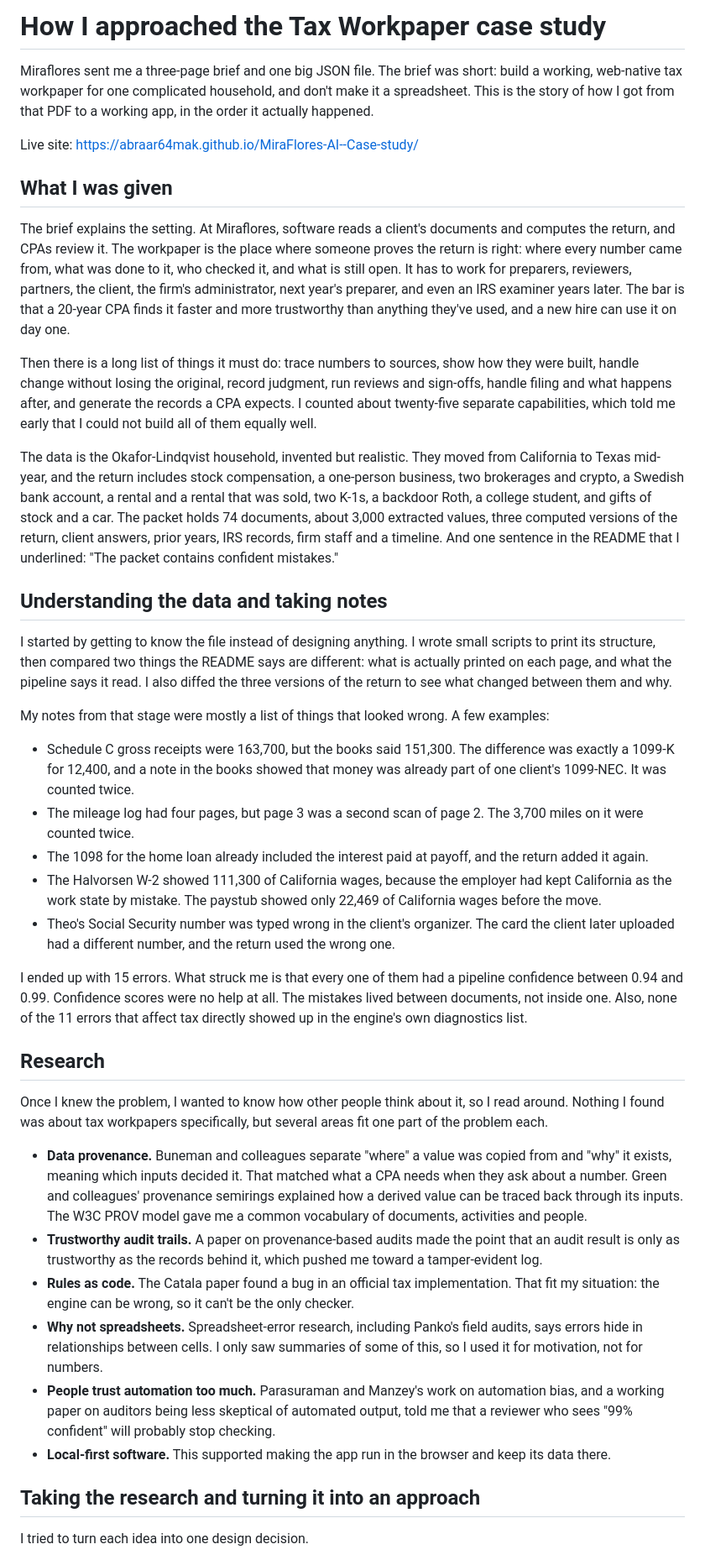
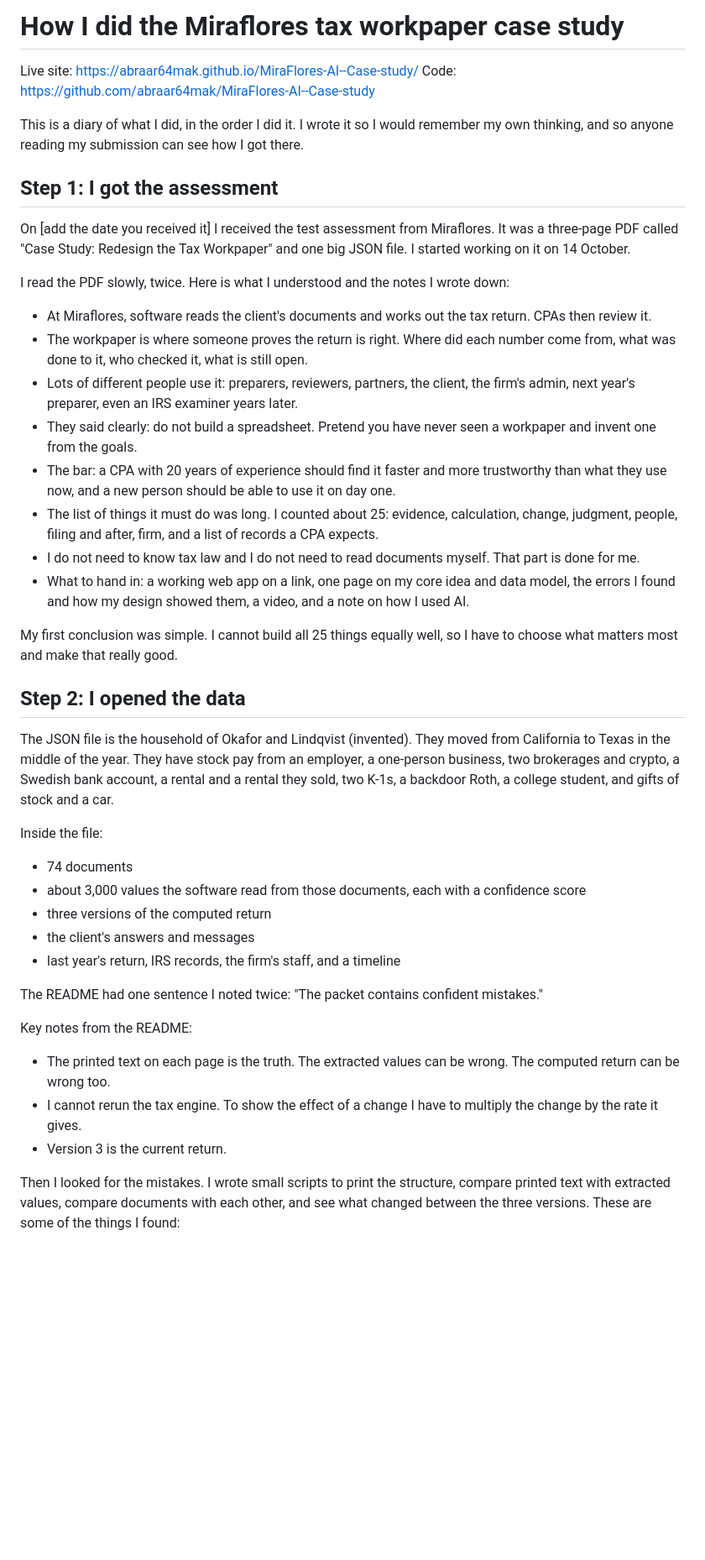
Before and after one commit to abraar64mak/MiraFlores-AI--Case-study, a Markdown page: docs/BLOG.md, the part around one of its changes. Shown at 84% size. Drawn GitHub-style; blank space fills up the shorter version.

Commit message:
Rewrite the blog as a first-person, step-by-step account
Co-Authored-By: Claude Sonnet 5.5 <noreply@anthropic.com>

```diff
--- a/docs/BLOG.md
+++ b/docs/BLOG.md
@@ -1,43 +1,46 @@
-# How I approached the Tax Workpaper case study
-
-Miraflores sent me a three-page brief and one big JSON file. The brief was short: build a working, web-native tax workpaper for one complicated household, and don't make it a spreadsheet. This is the story of how I got from that PDF to a working app, in the order it actually happened.
+# How I did the Miraflores tax workpaper case study
 
 Live site: https://abraar64mak.github.io/MiraFlores-AI--Case-study/
+Code: https://github.com/abraar64mak/MiraFlores-AI--Case-study
 
-## What I was given
+This is a diary of what I did, in the order I did it. I wrote it so I would remember my own thinking, and so anyone reading my submission can see how I got there.
 
-The brief explains the setting. At Miraflores, software reads a client's documents and computes the return, and CPAs review it. The workpaper is the place where someone proves the return is right: where every number came from, what was done to it, who checked it, and what is still open. It has to work for preparers, reviewers, partners, the client, the firm's administrator, next year's preparer, and even an IRS examiner years later. The bar is that a 20-year CPA finds it faster and more trustworthy than anything they've used, and a new hire can use it on day one.
+## Step 1: I got the assessment
 
-Then there is a long list of things it must do: trace numbers to sources, show how they were built, handle change without losing the original, record judgment, run reviews and sign-offs, handle filing and what happens after, and generate the records a CPA expects. I counted about twenty-five separate capabilities, which told me early that I could not build all of them equally well.
+On [add the date you received it] I received the test assessment from Miraflores. It was a three-page PDF called "Case Study: Redesign the Tax Workpaper" and one big JSON file. I started working on it on 14 October.
 
-The data is the Okafor-Lindqvist household, invented but realistic. They moved from California to Texas mid-year, and the return includes stock compensation, a one-person business, two brokerages and crypto, a Swedish bank account, a rental and a rental that was sold, two K-1s, a backdoor Roth, a college student, and gifts of stock and a car. The packet holds 74 documents, about 3,000 extracted values, three computed versions of the return, client answers, prior years, IRS records, firm staff and a timeline. And one sentence in the README that I underlined: "The packet contains confident mistakes."
+I read the PDF slowly, twice. Here is what I understood and the notes I wrote down:
 
-## Understanding the data and taking notes
+- At Miraflores, software reads the client's documents and works out the tax return. CPAs then review it.
+- The workpaper is where someone proves the return is right. Where did each number come from, what was done to it, who checked it, what is still open.
+- Lots of different people use it: preparers, reviewers, partners, the client, the firm's admin, next year's preparer, even an IRS examiner years later.
+- They said clearly: do not build a spreadsheet. Pretend you have never seen a workpaper and invent one from the goals.
+- The bar: a CPA with 20 years of experience should find it faster and more trustworthy than what they use now, and a new person should be able to use it on day one.
+- The list of things it must do was long. I counted about 25: evidence, calculation, change, judgment, people, filing and after, firm, and a list of records a CPA expects.
+- I do not need to know tax law and I do not need to read documents myself. That part is done for me.
+- What to hand in: a working web app on a link, one page on my core idea and data model, the errors I found and how my design showed them, a video, and a note on how I used AI.
 
-I started by getting to know the file instead of designing anything. I wrote small scripts to print its structure, then compared two things the README says are different: what is actually printed on each page, and what the pipeline says it read. I also diffed the three versions of the return to see what changed between them and why.
+My first conclusion was simple. I cannot build all 25 things equally well, so I have to choose what matters most and make that really good.
 
-My notes from that stage were mostly a list of things that looked wrong. A few examples:
+## Step 2: I opened the data
 
-- Schedule C gross receipts were 163,700, but the books said 151,300. The difference was exactly a 1099-K for 12,400, and a note in the books showed that money was already part of one client's 1099-NEC. It was counted twice.
-- The mileage log had four pages, but page 3 was a second scan of page 2. The 3,700 miles on it were counted twice.
-- The 1098 for the home loan already included the interest paid at payoff, and the return added it again.
-- The Halvorsen W-2 showed 111,300 of California wages, because the employer had kept California as the work state by mistake. The paystub showed only 22,469 of California wages before the move.
-- Theo's Social Security number was typed wrong in the client's organizer. The card the client later uploaded had a different number, and the return used the wrong one.
+The JSON file is the household of Okafor and Lindqvist (invented). They moved from California to Texas in the middle of the year. They have stock pay from an employer, a one-person business, two brokerages and crypto, a Swedish bank account, a rental and a rental they sold, two K-1s, a backdoor Roth, a college student, and gifts of stock and a car.
 
-I ended up with 15 errors. What struck me is that every one of them had a pipeline confidence between 0.94 and 0.99. Confidence scores were no help at all. The mistakes lived between documents, not inside one. Also, none of the 11 errors that affect tax directly showed up in the engine's own diagnostics list.
+Inside the file:
 
-## Research
+- 74 documents
+- about 3,000 values the software read from those documents, each with a confidence score
+- three versions of the computed return
+- the client's answers and messages
+- last year's return, IRS records, the firm's staff, and a timeline
 
-Once I knew the problem, I wanted to know how other people think about it, so I read around. Nothing I found was about tax workpapers specifically, but several areas fit one part of the problem each.
+The README had one sentence I noted twice: "The packet contains confident mistakes."
 
-- **Data provenance.** Buneman and colleagues separate "where" a value was copied from and "why" it exists, meaning which inputs decided it. That matched what a CPA needs when they ask about a number. Green and colleagues' provenance semirings explained how a derived value can be traced back through its inputs. The W3C PROV model gave me a common vocabulary of documents, activities and people.
-- **Trustworthy audit trails.** A paper on provenance-based audits made the point that an audit result is only as trustworthy as the records behind it, which pushed me toward a tamper-evident log.
-- **Rules as code.** The Catala paper found a bug in an official tax implementation. That fit my situation: the engine can be wrong, so it can't be the only checker.
-- **Why not spreadsheets.** Spreadsheet-error research, including Panko's field audits, says errors hide in relationships between cells. I only saw summaries of some of this, so I used it for motivation, not for numbers.
-- **People trust automation too much.** Parasuraman and Manzey's work on automation bias, and a working paper on auditors being less skeptical of automated output, told me that a reviewer who sees "99% confident" will probably stop checking.
-- **Local-first software.** This supported making the app run in the browser and keep its data there.
+Key notes from the README:
 
-## Taking the research and turning it into an approach
+- The printed text on each page is the truth. The extracted values can be wrong. The computed return can be wrong too.
+- I cannot rerun the tax engine. To show the effect of a change I have to multiply the change by the rate it gives.
+- Version 3 is the current return.
 
-I tried to turn each idea into one design decision.
+Then I looked for the mistakes. I wrote small scripts to print the structure, compare printed text with extracted values, compare documents with each other, and see what changed between the three versions. These are some of the things I found:
 
```
Also changed, not shown: other parts of docs/BLOG.md (+63 -28 lines).
